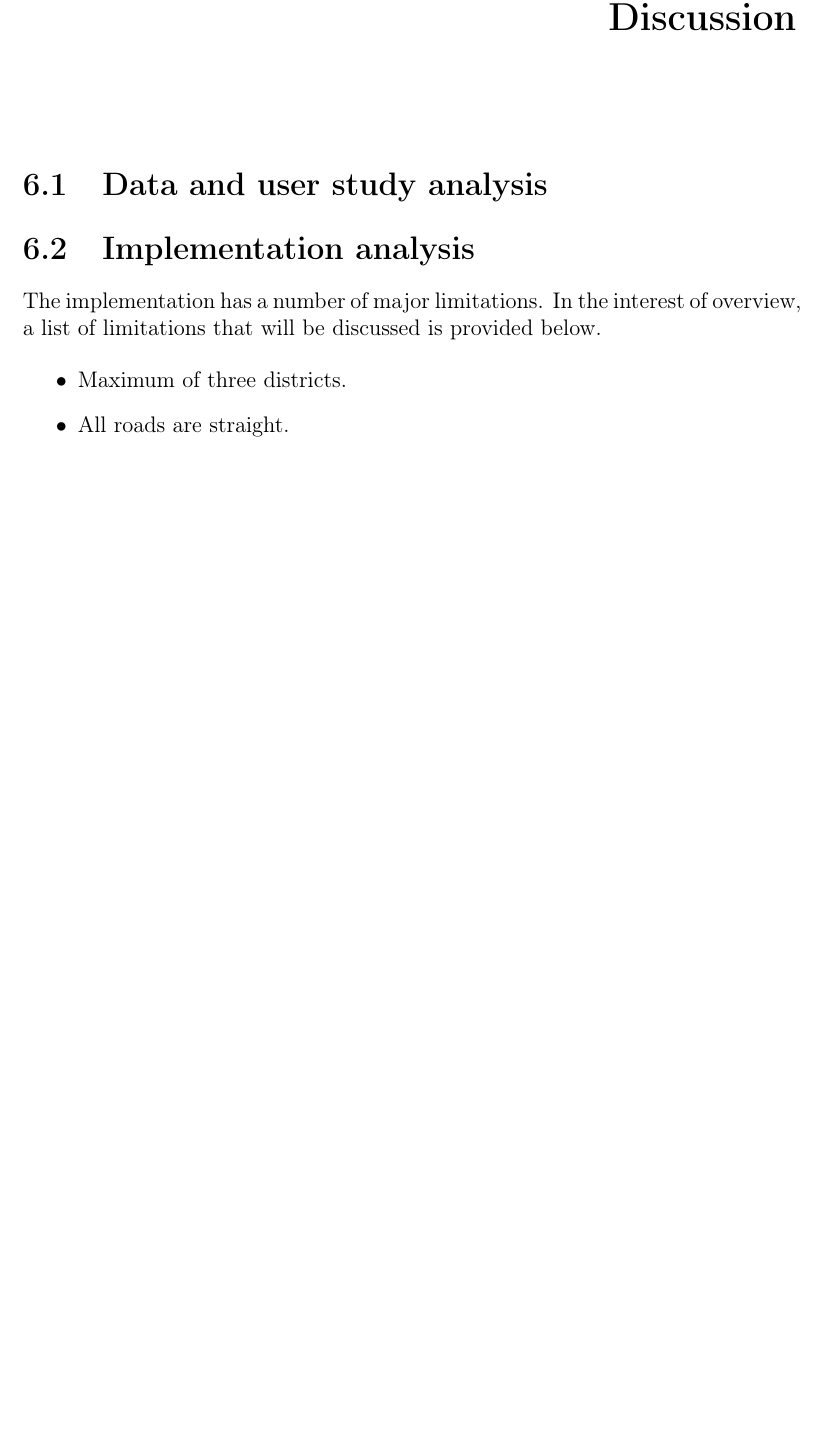
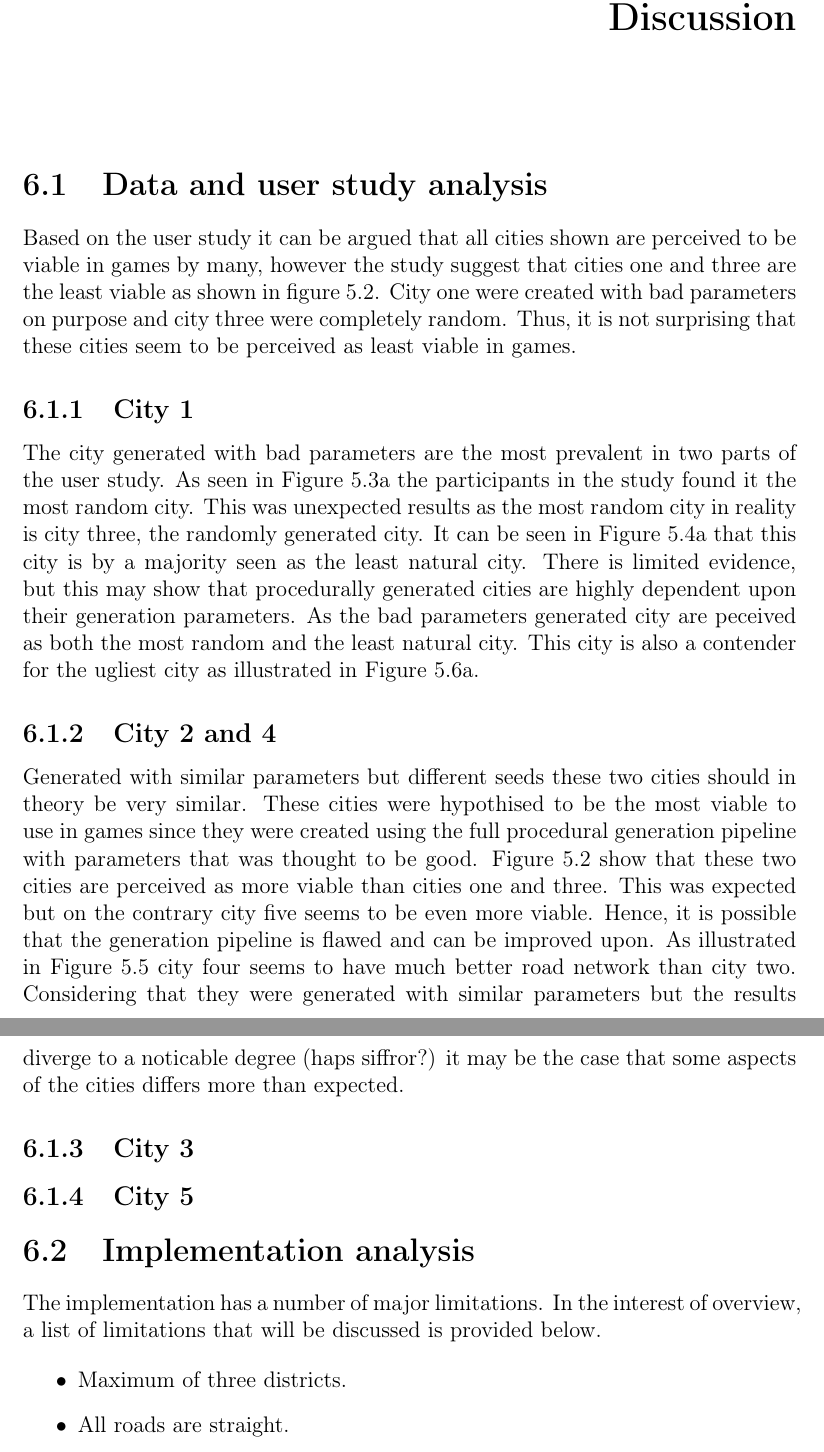
Before and after one commit to Jaddori/BScPCG, a LaTeX thesis (LaTeX/thesis.tex, which reads LaTeX/discussion.tex): part of page 30 of 37 before the commit and two parts of pages 30 and 31 of 38 after it, the two joined at a grey line, cut so that both start at the same text, the shorter picture padded with empty space. Compiled offline with pdfLaTeX.

Commit message:
LaTeX - Some discussion added

```diff
--- a/LaTeX/discussion.tex
+++ b/LaTeX/discussion.tex
@@ -1,4 +1,13 @@
 \section{Data and user study analysis}
+	Based on the user study it can be argued that all cities shown are perceived to be viable in games by many, however the study suggest that cities one and three are the least viable as shown in figure \ref{fig:pie-chart-use-in-game}. City one were created with bad parameters on purpose and city three were completely random. Thus, it is not surprising that these cities seem to be perceived as least viable in games.
+
+	\subsection{City 1}
+		The city generated with bad parameters are the most prevalent in two parts of the user study. As seen in Figure \ref{fig:pie-chart-random} the participants in the study found it the most random city. This was unexpected results as the most random city in reality is city three, the randomly generated city. It can be seen in Figure \ref{fig:pie-chart-least-natural} that this city is by a majority seen as the least natural city. There is limited evidence, but this may show that procedurally generated cities are highly dependent upon their generation parameters. As the bad parameters generated city are peceived as both the most random and the least natural city. This city is also a contender for the ugliest city as illustrated in Figure \ref{fig:pie-chart-ugly}.
+
+	\subsection{City 2 and 4}
+		Generated with similar parameters but different seeds these two cities should in theory be very similar. These cities were hypothised to be the most viable to use in games since they were created using the full procedural generation pipeline with parameters that was thought to be good. Figure \ref{fig:pie-chart-use-in-game} show that these two cities are perceived as more viable than cities one and three. This was expected but on the contrary city five seems to be even more viable. Hence, it is possible that the generation pipeline is flawed and can be improved upon. As illustrated in Figure \ref{fig:pie-chart-road-network} city four seems to have much better road network than city two. Considering that they were generated with similar parameters but the results diverge to a noticable degree (haps siffror?) it may be the case that some aspects of the cities differs more than expected.
+	\subsection{City 3}
+	\subsection{City 5}
 
 \section{Implementation analysis}
 The implementation has a number of major limitations. In the interest of overview, a list of limitations that will be discussed is provided below.
```
